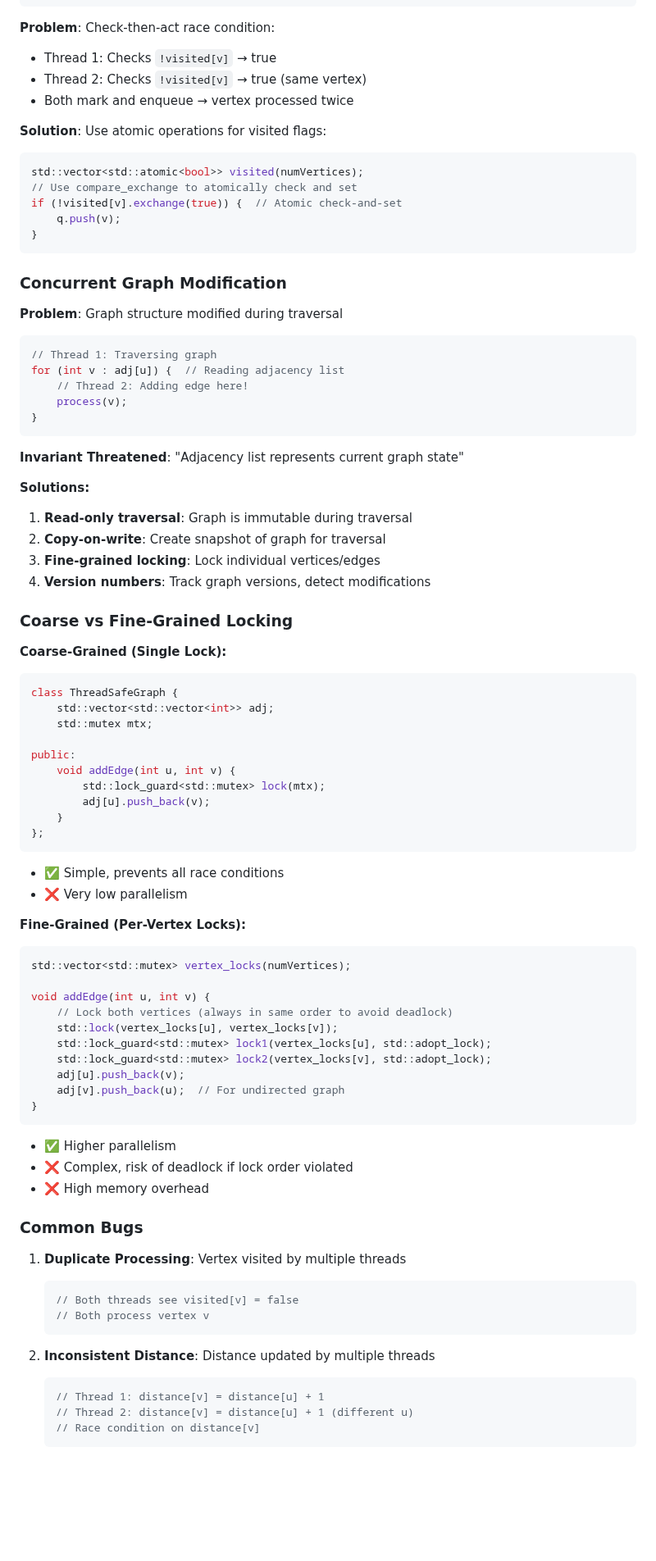
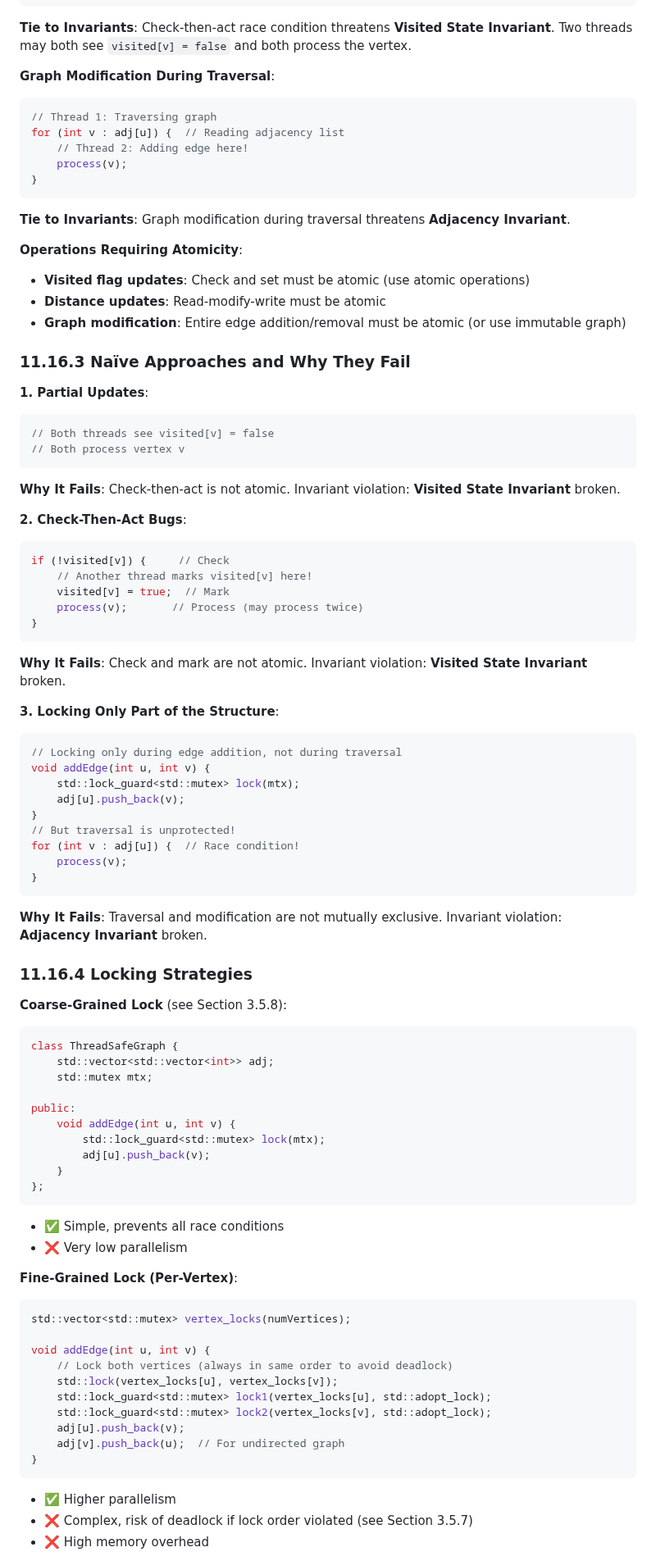
Before and after one commit to sb2k16/data-structures-book, a Markdown page: chapters/11-graphs.md, the part around one of its changes. Shown at 82% size. Rendered like a GitHub page; blank space fills up the shorter version.

````diff
--- a/chapters/11-graphs.md
+++ b/chapters/11-graphs.md
@@ -3483,23 +3481,9 @@ void bfs(int start) {
 }
 ```
 
-**Problem**: Check-then-act race condition:
-- Thread 1: Checks `!visited[v]` → true
-- Thread 2: Checks `!visited[v]` → true (same vertex)
-- Both mark and enqueue → vertex processed twice
-
-**Solution**: Use atomic operations for visited flags:
-```cpp
-std::vector<std::atomic<bool>> visited(numVertices);
-// Use compare_exchange to atomically check and set
-if (!visited[v].exchange(true)) {  // Atomic check-and-set
-    q.push(v);
-}
-```
-
-### Concurrent Graph Modification
-
-**Problem**: Graph structure modified during traversal
+**Tie to Invariants**: Check-then-act race condition threatens **Visited State Invariant**. Two threads may both see `visited[v] = false` and both process the vertex.
+
+**Graph Modification During Traversal**:
 ```cpp
 // Thread 1: Traversing graph
 for (int v : adj[u]) {  // Reading adjacency list
@@ -3508,17 +3492,49 @@ for (int v : adj[u]) {  // Reading adjacency list
 }
 ```
 
-**Invariant Threatened**: "Adjacency list represents current graph state"
-
-**Solutions:**
-1. **Read-only traversal**: Graph is immutable during traversal
-2. **Copy-on-write**: Create snapshot of graph for traversal
-3. **Fine-grained locking**: Lock individual vertices/edges
-4. **Version numbers**: Track graph versions, detect modifications
-
-### Coarse vs Fine-Grained Locking
-
-**Coarse-Grained (Single Lock):**
+**Tie to Invariants**: Graph modification during traversal threatens **Adjacency Invariant**.
+
+**Operations Requiring Atomicity**:
+- **Visited flag updates**: Check and set must be atomic (use atomic operations)
+- **Distance updates**: Read-modify-write must be atomic
+- **Graph modification**: Entire edge addition/removal must be atomic (or use immutable graph)
+
+### 11.16.3 Naïve Approaches and Why They Fail
+
+**1. Partial Updates**:
+```cpp
+// Both threads see visited[v] = false
+// Both process vertex v
+```
+**Why It Fails**: Check-then-act is not atomic. Invariant violation: **Visited State Invariant** broken.
+
+**2. Check-Then-Act Bugs**:
+```cpp
+if (!visited[v]) {     // Check
+    // Another thread marks visited[v] here!
+    visited[v] = true;  // Mark
+    process(v);       // Process (may process twice)
+}
+```
+**Why It Fails**: Check and mark are not atomic. Invariant violation: **Visited State Invariant** broken.
+
+**3. Locking Only Part of the Structure**:
+```cpp
+// Locking only during edge addition, not during traversal
+void addEdge(int u, int v) {
+    std::lock_guard<std::mutex> lock(mtx);
+    adj[u].push_back(v);
+}
+// But traversal is unprotected!
+for (int v : adj[u]) {  // Race condition!
+    process(v);
+}
+```
+**Why It Fails**: Traversal and modification are not mutually exclusive. Invariant violation: **Adjacency Invariant** broken.
+
+### 11.16.4 Locking Strategies
+
+**Coarse-Grained Lock** (see Section 3.5.8):
 ```cpp
 class ThreadSafeGraph {
     std::vector<std::vector<int>> adj;
@@ -3534,7 +3550,7 @@ public:
 - ✅ Simple, prevents all race conditions
 - ❌ Very low parallelism
 
-**Fine-Grained (Per-Vertex Locks):**
+**Fine-Grained Lock (Per-Vertex)**:
 ```cpp
 std::vector<std::mutex> vertex_locks(numVertices);
 
@@ -3548,21 +3564,6 @@ void addEdge(int u, int v) {
 }
 ```
 - ✅ Higher parallelism
-- ❌ Complex, risk of deadlock if lock order violated
+- ❌ Complex, risk of deadlock if lock order violated (see Section 3.5.7)
 - ❌ High memory overhead
 
-### Common Bugs
-
-1. **Duplicate Processing**: Vertex visited by multiple threads
-   ```cpp
-   // Both threads see visited[v] = false
-   // Both process vertex v
-   ```
-
-2. **Inconsistent Distance**: Distance updated by multiple threads
-   ```cpp
-   // Thread 1: distance[v] = distance[u] + 1
-   // Thread 2: distance[v] = distance[u] + 1 (different u)
-   // Race condition on distance[v]
-   ```
-
````
Also changed, not shown: other parts of chapters/11-graphs.md (+56 -29 lines), chapters/10-hash-tables-and-hashing.md (+90 -64 lines), chapters/14-advanced-data-structures.md (+98 -81 lines).
